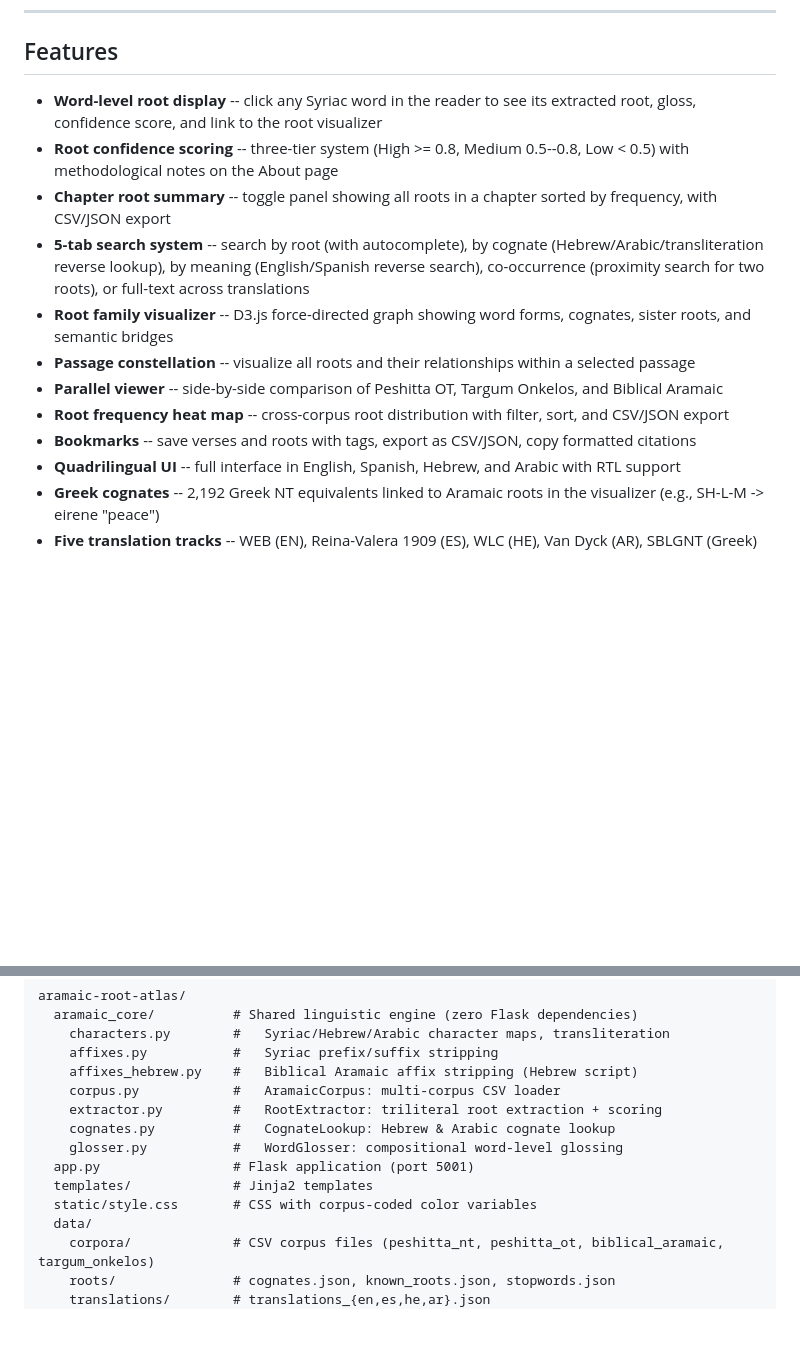
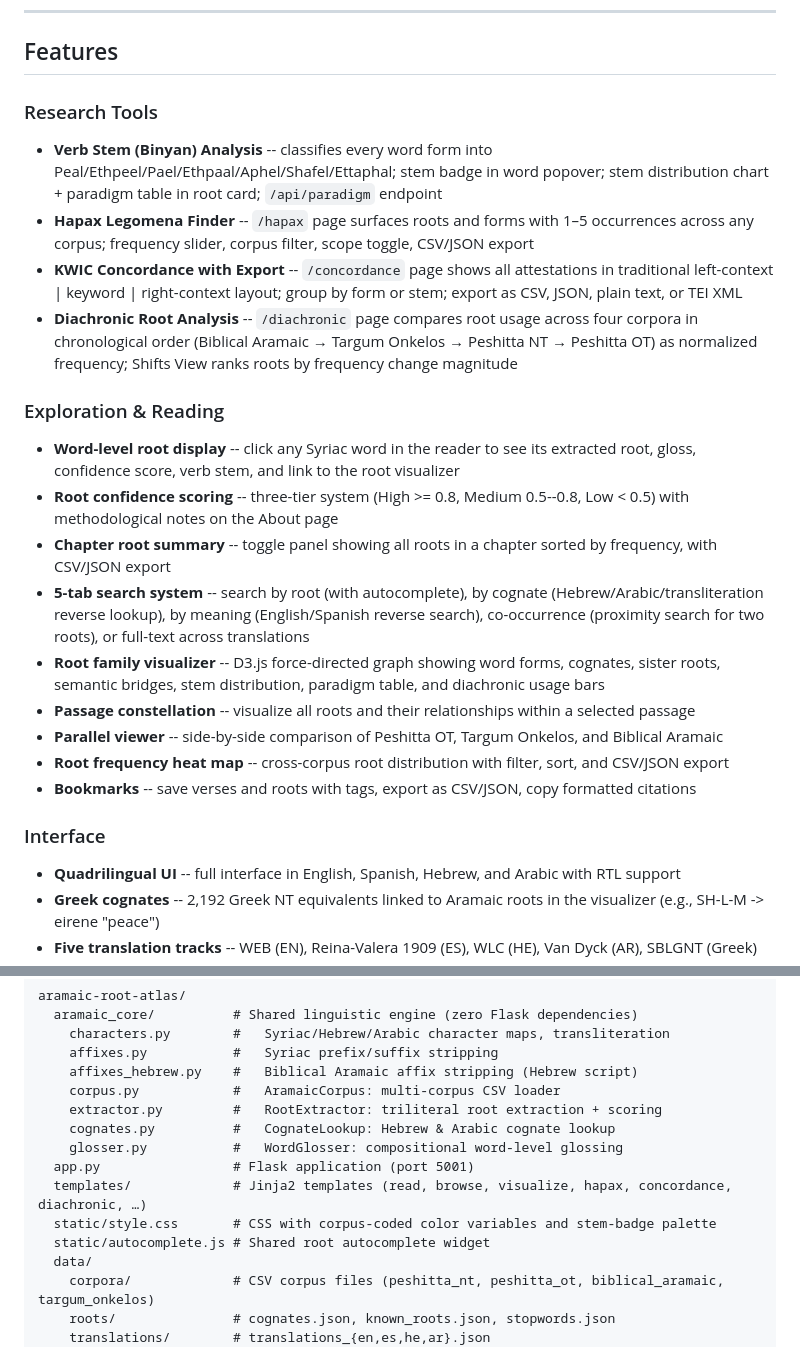
Before and after one commit to Jossifresben/aramaic-root-atlas, a Markdown page: README.md, 2 parts joined by grey strips. Drawn GitHub-style; blank space fills up the shorter version.

```diff
--- a/README.md
+++ b/README.md
@@ -8,15 +8,24 @@
 
 ## Features
 
-- **Word-level root display** -- click any Syriac word in the reader to see its extracted root, gloss, confidence score, and link to the root visualizer
+### Research Tools
+- **Verb Stem (Binyan) Analysis** -- classifies every word form into Peal/Ethpeel/Pael/Ethpaal/Aphel/Shafel/Ettaphal; stem badge in word popover; stem distribution chart + paradigm table in root card; `/api/paradigm` endpoint
+- **Hapax Legomena Finder** -- `/hapax` page surfaces roots and forms with 1–5 occurrences across any corpus; frequency slider, corpus filter, scope toggle, CSV/JSON export
+- **KWIC Concordance with Export** -- `/concordance` page shows all attestations in traditional left-context | keyword | right-context layout; group by form or stem; export as CSV, JSON, plain text, or TEI XML
+- **Diachronic Root Analysis** -- `/diachronic` page compares root usage across four corpora in chronological order (Biblical Aramaic → Targum Onkelos → Peshitta NT → Peshitta OT) as normalized frequency; Shifts View ranks roots by frequency change magnitude
+
+### Exploration & Reading
+- **Word-level root display** -- click any Syriac word in the reader to see its extracted root, gloss, confidence score, verb stem, and link to the root visualizer
 - **Root confidence scoring** -- three-tier system (High >= 0.8, Medium 0.5--0.8, Low < 0.5) with methodological notes on the About page
 - **Chapter root summary** -- toggle panel showing all roots in a chapter sorted by frequency, with CSV/JSON export
 - **5-tab search system** -- search by root (with autocomplete), by cognate (Hebrew/Arabic/transliteration reverse lookup), by meaning (English/Spanish reverse search), co-occurrence (proximity search for two roots), or full-text across translations
-- **Root family visualizer** -- D3.js force-directed graph showing word forms, cognates, sister roots, and semantic bridges
+- **Root family visualizer** -- D3.js force-directed graph showing word forms, cognates, sister roots, semantic bridges, stem distribution, paradigm table, and diachronic usage bars
 - **Passage constellation** -- visualize all roots and their relationships within a selected passage
 - **Parallel viewer** -- side-by-side comparison of Peshitta OT, Targum Onkelos, and Biblical Aramaic
 - **Root frequency heat map** -- cross-corpus root distribution with filter, sort, and CSV/JSON export
 - **Bookmarks** -- save verses and roots with tags, export as CSV/JSON, copy formatted citations
+
+### Interface
 - **Quadrilingual UI** -- full interface in English, Spanish, Hebrew, and Arabic with RTL support
 - **Greek cognates** -- 2,192 Greek NT equivalents linked to Aramaic roots in the visualizer (e.g., SH-L-M -> eirene "peace")
 - **Five translation tracks** -- WEB (EN), Reina-Valera 1909 (ES), WLC (HE), Van Dyck (AR), SBLGNT (Greek)
@@ -105,8 +133,9 @@ aramaic-root-atlas/
     cognates.py          #   CognateLookup: Hebrew & Arabic cognate lookup
     glosser.py           #   WordGlosser: compositional word-level glossing
   app.py                 # Flask application (port 5001)
-  templates/             # Jinja2 templates
-  static/style.css       # CSS with corpus-coded color variables
+  templates/             # Jinja2 templates (read, browse, visualize, hapax, concordance, diachronic, …)
+  static/style.css       # CSS with corpus-coded color variables and stem-badge palette
+  static/autocomplete.js # Shared root autocomplete widget
   data/
     corpora/             # CSV corpus files (peshitta_nt, peshitta_ot, biblical_aramaic, targum_onkelos)
     roots/               # cognates.json, known_roots.json, stopwords.json
```
Also changed, not shown: other parts of README.md (+19 -0 lines), CLAUDE.md (+21 -3 lines), docs/screenshots/concordance.png (added), docs/screenshots/diachronic.png (added), docs/screenshots/hapax.png (added), docs/screenshots/verb-stems.png (added), 4 other files.
